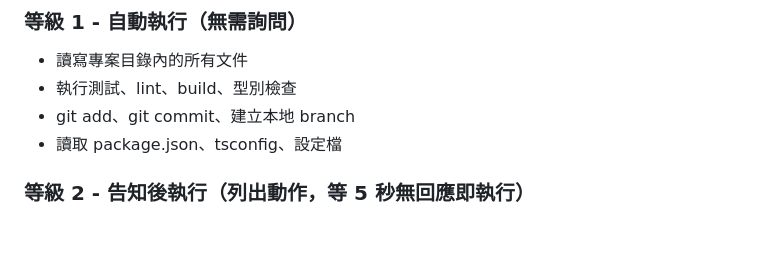
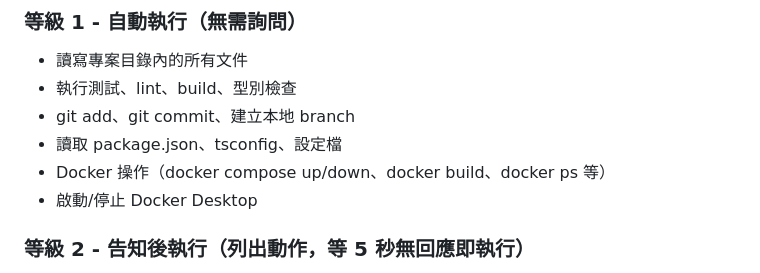
Before and after one commit to mike504110403/self-ai-team, a Markdown page: global-CLAUDE.md, the part around the change. Rendered like a GitHub page; blank space fills up the shorter version.

Commit message:
feat(權限): Docker 操作加入等級 1 自動執行（無需詢問）

```diff
--- a/global-CLAUDE.md
+++ b/global-CLAUDE.md
@@ -59,6 +59,8 @@ Telegram 訊息格式：
 - 執行測試、lint、build、型別檢查
 - git add、git commit、建立本地 branch
 - 讀取 package.json、tsconfig、設定檔
+- Docker 操作（docker compose up/down、docker build、docker ps 等）
+- 啟動/停止 Docker Desktop
 
 ### 等級 2 - 告知後執行（列出動作，等 5 秒無回應即執行）
 - git push（已存在的 branch）
```
